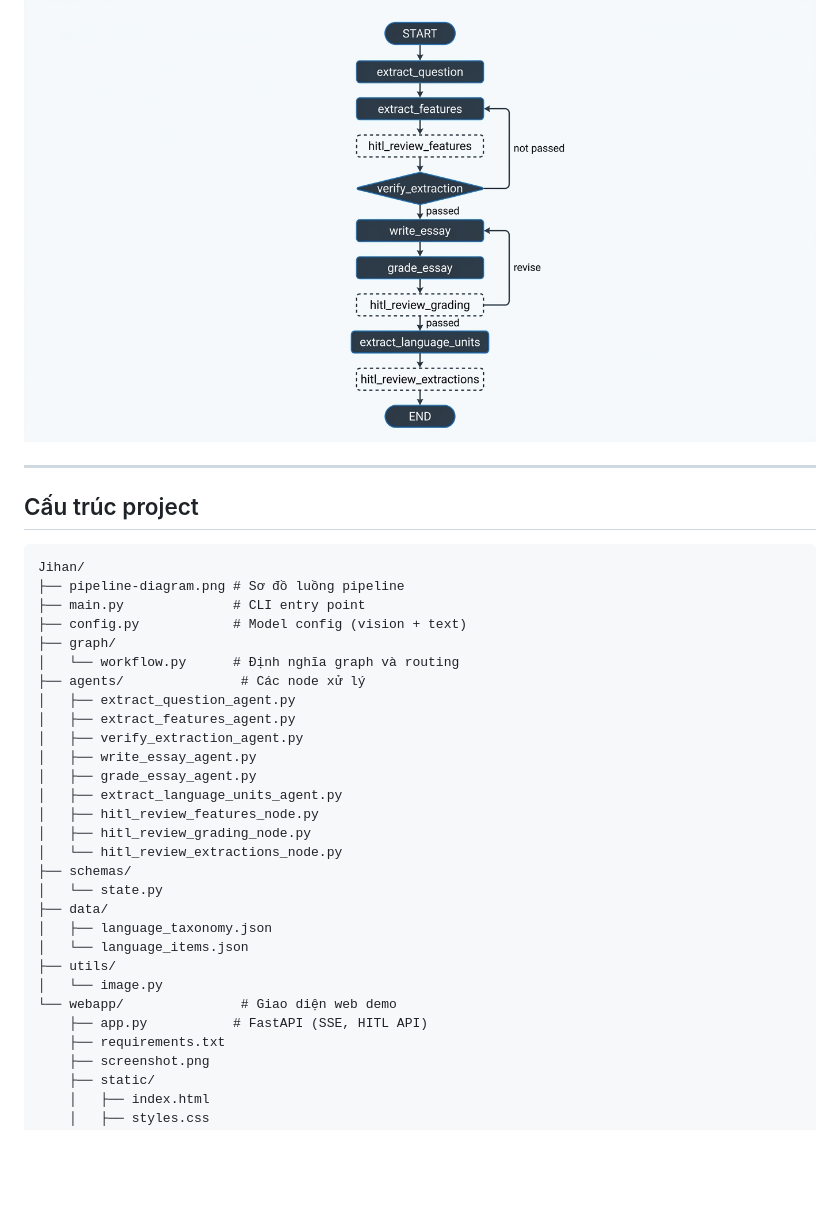
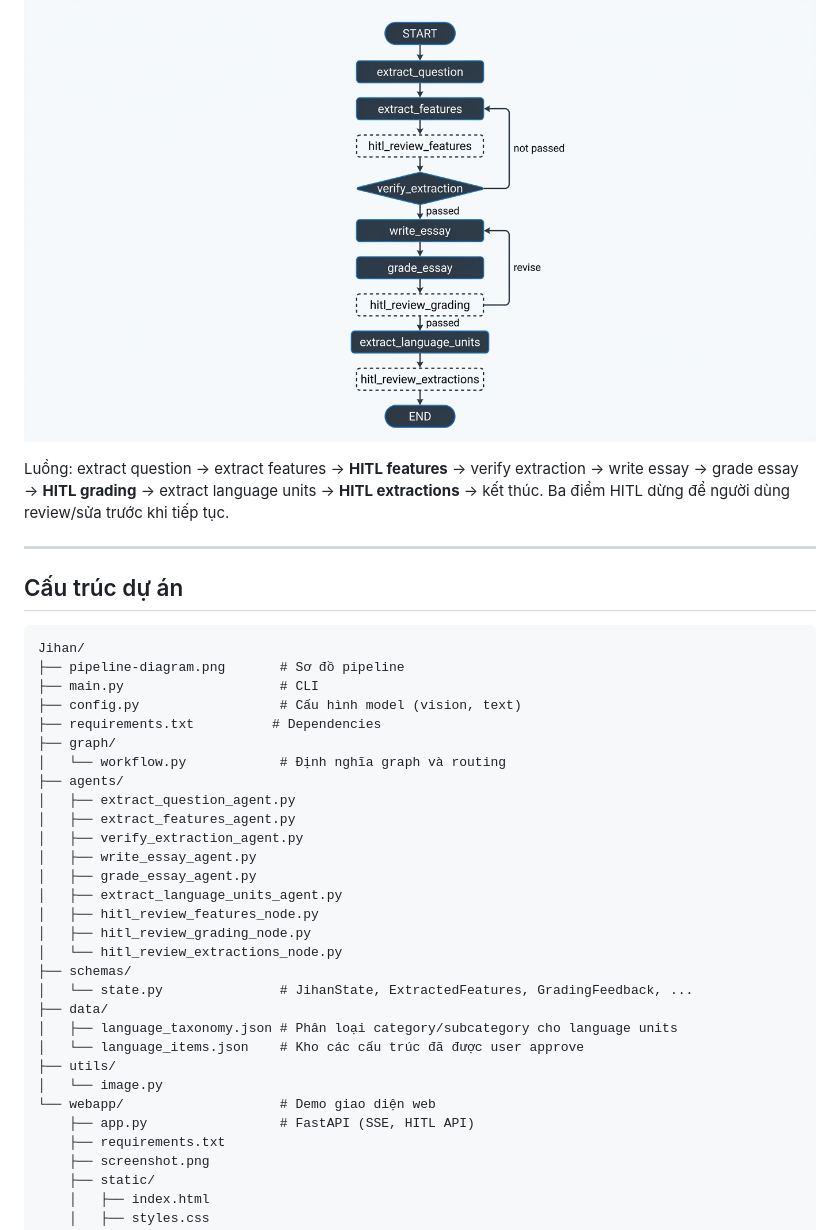
Before and after one commit to langkhachhoha/JihanBot_Ielts, a Markdown page: README.md, the part around one of its changes. GitHub-like rendering; blank space fills up the shorter version.

````diff
--- a/README.md
+++ b/README.md
@@ -6,18 +8,21 @@ Pipeline sinh bài IELTS Writing Task 1 từ hình ảnh đề bài, dùng LangG
 
 ![Pipeline JihanBot](pipeline-diagram.png)
 
+Luồng: extract question → extract features → **HITL features** → verify extraction → write essay → grade essay → **HITL grading** → extract language units → **HITL extractions** → kết thúc. Ba điểm HITL dừng để người dùng review/sửa trước khi tiếp tục.
+
 ---
 
-## Cấu trúc project
+## Cấu trúc dự án
 
 ```
 Jihan/
-├── pipeline-diagram.png # Sơ đồ luồng pipeline
-├── main.py              # CLI entry point
-├── config.py            # Model config (vision + text)
+├── pipeline-diagram.png       # Sơ đồ pipeline
+├── main.py                    # CLI
+├── config.py                  # Cấu hình model (vision, text)
+├── requirements.txt          # Dependencies
 ├── graph/
-│   └── workflow.py      # Định nghĩa graph và routing
-├── agents/               # Các node xử lý
+│   └── workflow.py            # Định nghĩa graph và routing
+├── agents/
 │   ├── extract_question_agent.py
 │   ├── extract_features_agent.py
 │   ├── verify_extraction_agent.py
@@ -28,14 +33,14 @@ Jihan/
 │   ├── hitl_review_grading_node.py
 │   └── hitl_review_extractions_node.py
 ├── schemas/
-│   └── state.py
+│   └── state.py               # JihanState, ExtractedFeatures, GradingFeedback, ...
 ├── data/
-│   ├── language_taxonomy.json
-│   └── language_items.json
+│   ├── language_taxonomy.json # Phân loại category/subcategory cho language units
+│   └── language_items.json    # Kho các cấu trúc đã được user approve
 ├── utils/
 │   └── image.py
-└── webapp/               # Giao diện web demo
-    ├── app.py           # FastAPI (SSE, HITL API)
+└── webapp/                    # Demo giao diện web
+    ├── app.py                 # FastAPI (SSE, HITL API)
     ├── requirements.txt
     ├── screenshot.png
     ├── static/
````
Also changed, not shown: other parts of README.md (+26 -26 lines).
